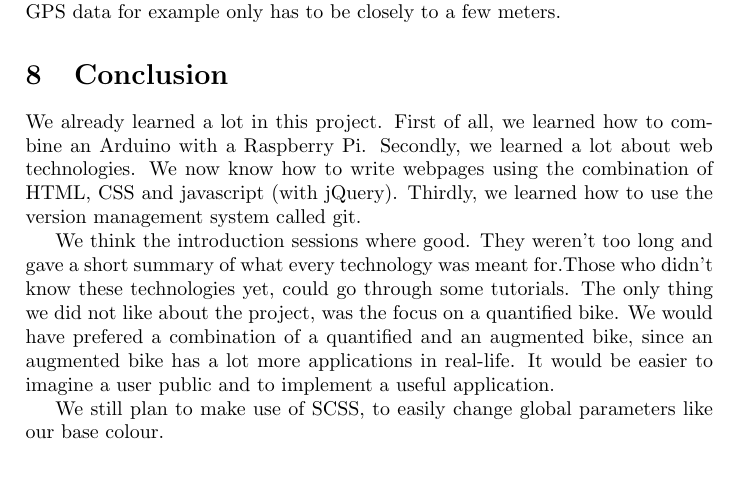
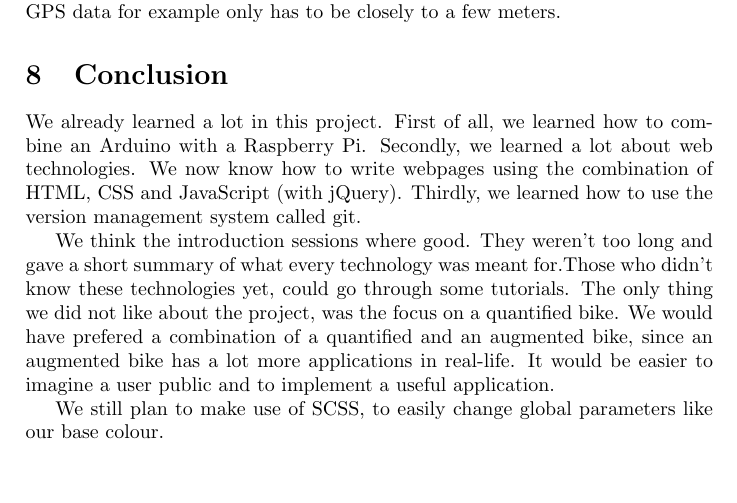
Before and after one commit to po3-cwa3/po3-progress-report, a LaTeX document (report.tex, which reads conclusion/sec.tex): part of page 11 of 17, cut so that both start at the same text. Compiled offline with pdfLaTeX.

Commit message:
Fix typo in conclusion

```diff
--- a/conclusion/sec.tex
+++ b/conclusion/sec.tex
@@ -1,7 +1,7 @@
 \section{Conclusion}
 We already learned a lot in this project. First of all, we learned how to combine an
 Arduino with a Raspberry Pi. Secondly, we learned a lot about web technologies. We now
-know how to write webpages using the combination of HTML, CSS and javascript (with
+know how to write webpages using the combination of HTML, CSS and JavaScript (with
 jQuery). Thirdly, we learned how to use the version management system called git.
 
 We think the introduction sessions where good. They weren't too long and gave a short summary of what every technology was meant for.Those who didn't know these
```
Also changed, not shown: report.pdf.
